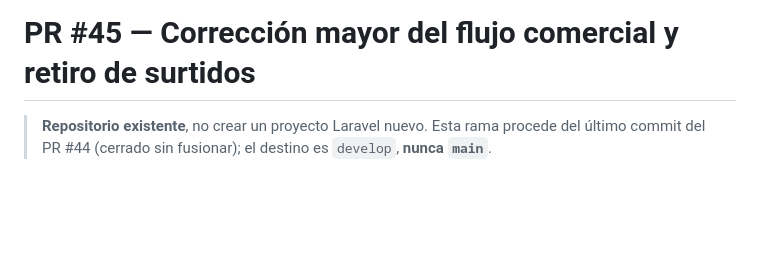
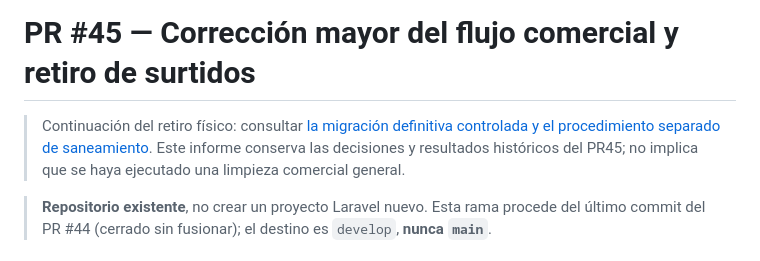
Before and after one commit to NightArrow450/Software_Gestion_Web_Microempresa, a Markdown page: docs/pr45-correccion-flujo-ventas-y-eliminacion-surtidos.md, the part around the change. Drawn GitHub-style; blank space fills up the shorter version.

Commit message:
docs(inventario): documentar retiro y separar saneamiento pendiente

```diff
--- a/docs/pr45-correccion-flujo-ventas-y-eliminacion-surtidos.md
+++ b/docs/pr45-correccion-flujo-ventas-y-eliminacion-surtidos.md
@@ -1,4 +1,6 @@
 # PR #45 — Corrección mayor del flujo comercial y retiro de surtidos
+
+> Continuación del retiro físico: consultar [la migración definitiva controlada y el procedimiento separado de saneamiento](retiro-definitivo-surtidos.md). Este informe conserva las decisiones y resultados históricos del PR45; no implica que se haya ejecutado una limpieza comercial general.
 
 > **Repositorio existente**, no crear un proyecto Laravel nuevo. Esta rama procede del último commit del PR #44 (cerrado sin fusionar); el destino es `develop`, **nunca `main`**.
 
```
Also changed, not shown: docs/retiro-definitivo-surtidos.md (added, +75 -0 lines).
